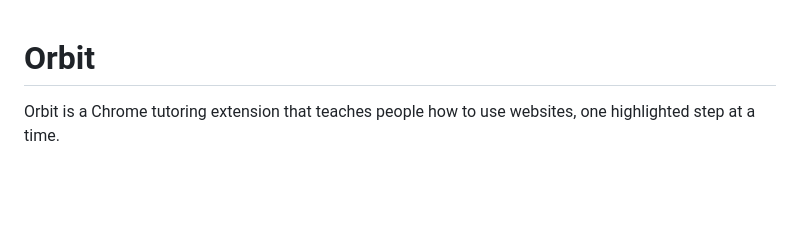
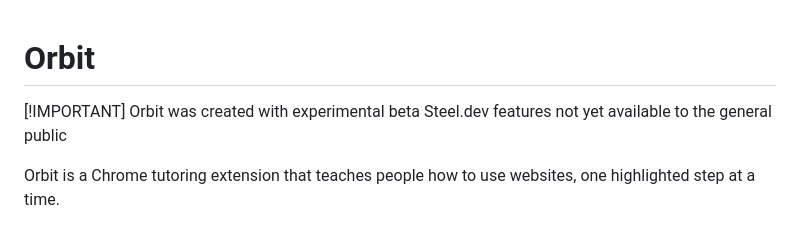
Before and after one commit to NimaBakhshaie/Battle-Of-The-Schools, a Markdown page: README.md, the part around the change. GitHub-like rendering; blank space fills up the shorter version.

```diff
--- a/README.md
+++ b/README.md
@@ -1,4 +1,7 @@
 # Orbit
+
+[!IMPORTANT]
+Orbit was created with experimental beta Steel.dev features not yet available to the general public
 
 Orbit is a Chrome tutoring extension that teaches people how to use websites, one highlighted step at a time.
 
```
